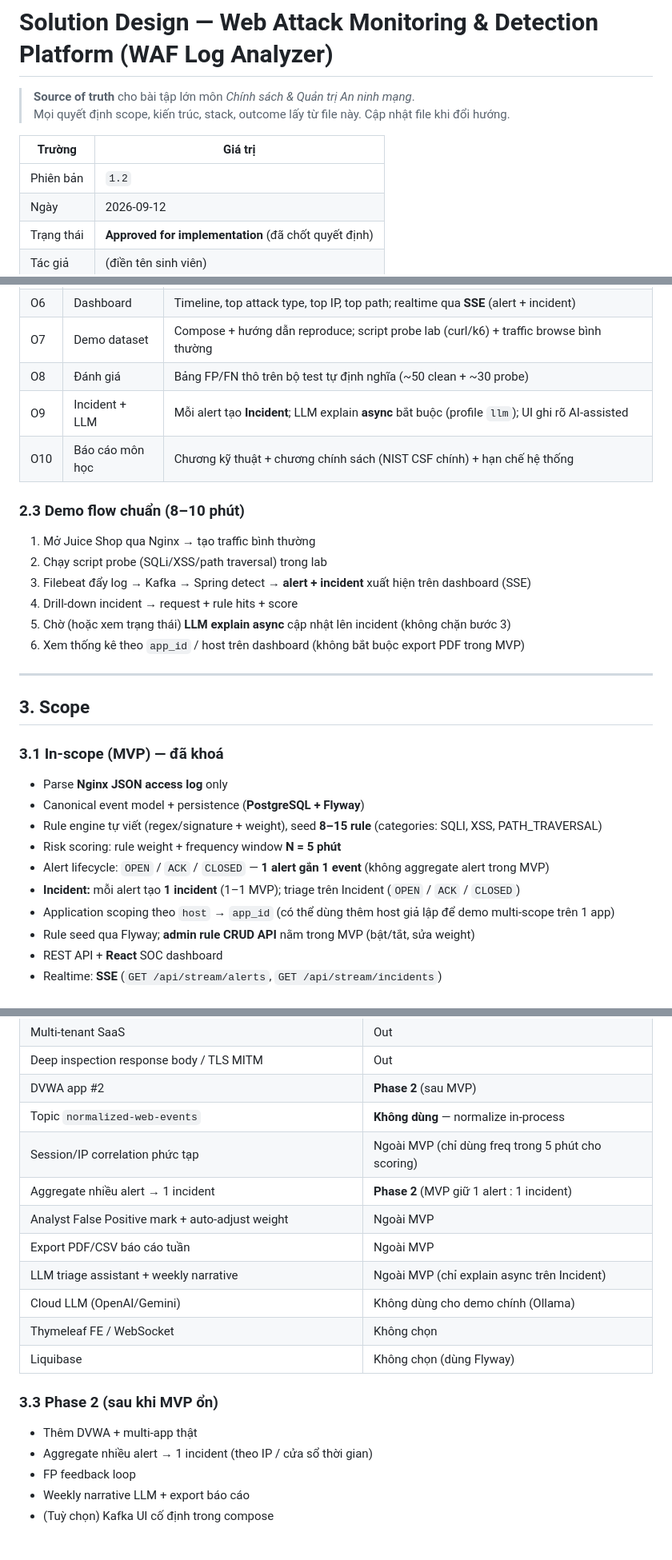
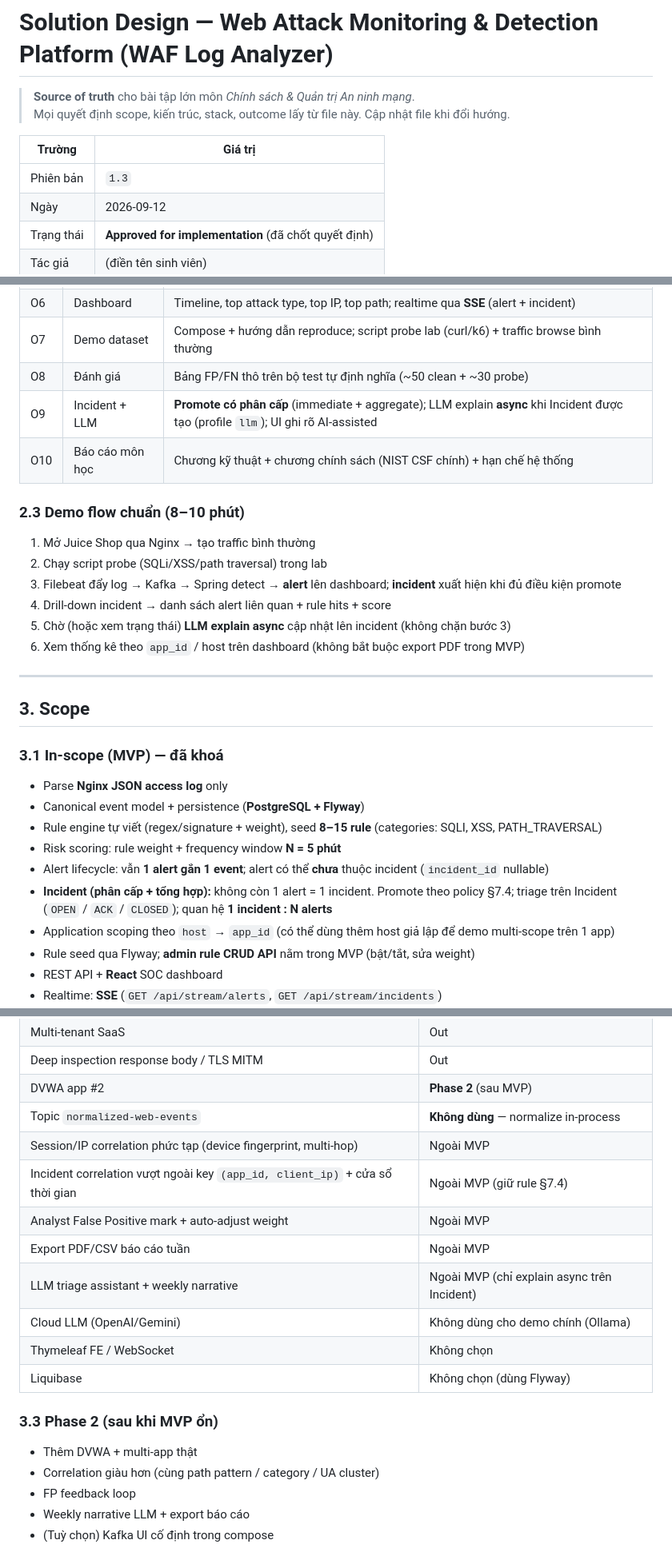
Before and after one commit to quagh03/IT6027-26.1A01-G21-WAF-log-analyzer, a Markdown page: README.md, 3 parts joined by grey strips. Shown at 80% size. GitHub-like rendering.

```diff
--- a/README.md
+++ b/README.md
@@ -5,7 +5,7 @@
 
 | Trường | Giá trị |
 |--------|---------|
-| Phiên bản | `1.2` |
+| Phiên bản | `1.3` |
 | Ngày | 2026-09-12 |
 | Trạng thái | **Approved for implementation** (đã chốt quyết định) |
 | Tác giả | (điền tên sinh viên) |
@@ -64,15 +64,15 @@ Hệ thống **không** phải WAF inline blocking trên reverse proxy. Đây l
 | O6 | Dashboard | Timeline, top attack type, top IP, top path; realtime qua **SSE** (alert + incident) |
 | O7 | Demo dataset | Compose + hướng dẫn reproduce; script probe lab (curl/k6) + traffic browse bình thường |
 | O8 | Đánh giá | Bảng FP/FN thô trên bộ test tự định nghĩa (~50 clean + ~30 probe) |
-| O9 | Incident + LLM | Mỗi alert tạo **Incident**; LLM explain **async** bắt buộc (profile `llm`); UI ghi rõ AI-assisted |
+| O9 | Incident + LLM | **Promote có phân cấp** (immediate + aggregate); LLM explain **async** khi Incident được tạo (profile `llm`); UI ghi rõ AI-assisted |
 | O10 | Báo cáo môn học | Chương kỹ thuật + chương chính sách (NIST CSF chính) + hạn chế hệ thống |
 
 ### 2.3 Demo flow chuẩn (8–10 phút)
 
 1. Mở Juice Shop qua Nginx → tạo traffic bình thường
 2. Chạy script probe (SQLi/XSS/path traversal) trong lab
-3. Filebeat đẩy log → Kafka → Spring detect → **alert + incident** xuất hiện trên dashboard (SSE)
-4. Drill-down incident → request + rule hits + score
+3. Filebeat đẩy log → Kafka → Spring detect → **alert** lên dashboard; **incident** xuất hiện khi đủ điều kiện promote
+4. Drill-down incident → danh sách alert liên quan + rule hits + score
 5. Chờ (hoặc xem trạng thái) **LLM explain async** cập nhật lên incident (không chặn bước 3)
 6. Xem thống kê theo `app_id` / host trên dashboard (không bắt buộc export PDF trong MVP)
 
@@ -86,8 +86,8 @@ Hệ thống **không** phải WAF inline blocking trên reverse proxy. Đây l
 - Canonical event model + persistence (**PostgreSQL + Flyway**)
 - Rule engine tự viết (regex/signature + weight), seed **8–15 rule** (categories: SQLI, XSS, PATH_TRAVERSAL)
 - Risk scoring: rule weight + frequency window **N = 5 phút**
-- Alert lifecycle: `OPEN` / `ACK` / `CLOSED` — **1 alert gắn 1 event** (không aggregate alert trong MVP)
-- **Incident:** mỗi alert tạo **1 incident** (1–1 MVP); triage trên Incident (`OPEN` / `ACK` / `CLOSED`)
+- Alert lifecycle: vẫn **1 alert gắn 1 event**; alert có thể **chưa** thuộc incident (`incident_id` nullable)
+- **Incident (phân cấp + tổng hợp):** không còn 1 alert = 1 incident. Promote theo policy §7.4; triage trên Incident (`OPEN` / `ACK` / `CLOSED`); quan hệ **1 incident : N alerts**
 - Application scoping theo `host` → `app_id` (có thể dùng thêm host giả lập để demo multi-scope trên 1 app)
 - Rule seed qua Flyway; **admin rule CRUD API** nằm trong MVP (bật/tắt, sửa weight)
 - REST API + **React** SOC dashboard
@@ -111,8 +111,8 @@ Hệ thống **không** phải WAF inline blocking trên reverse proxy. Đây l
 | Deep inspection response body / TLS MITM | Out |
 | DVWA app #2 | **Phase 2** (sau MVP) |
 | Topic `normalized-web-events` | **Không dùng** — normalize in-process |
-| Session/IP correlation phức tạp | Ngoài MVP (chỉ dùng freq trong 5 phút cho scoring) |
-| Aggregate nhiều alert → 1 incident | **Phase 2** (MVP giữ 1 alert : 1 incident) |
+| Session/IP correlation phức tạp (device fingerprint, multi-hop) | Ngoài MVP |
+| Incident correlation vượt ngoài key `(app_id, client_ip)` + cửa sổ thời gian | Ngoài MVP (giữ rule §7.4) |
 | Analyst False Positive mark + auto-adjust weight | Ngoài MVP |
 | Export PDF/CSV báo cáo tuần | Ngoài MVP |
 | LLM triage assistant + weekly narrative | Ngoài MVP (chỉ explain async trên Incident) |
@@ -123,7 +123,7 @@ Hệ thống **không** phải WAF inline blocking trên reverse proxy. Đây l
 ### 3.3 Phase 2 (sau khi MVP ổn)
 
 - Thêm DVWA + multi-app thật
-- Aggregate nhiều alert → 1 incident (theo IP / cửa sổ thời gian)
+- Correlation giàu hơn (cùng path pattern / category / UA cluster)
 - FP feedback loop
 - Weekly narrative LLM + export báo cáo
 - (Tuỳ chọn) Kafka UI cố định trong compose
```
Also changed, not shown: other parts of README.md (+64 -32 lines).
